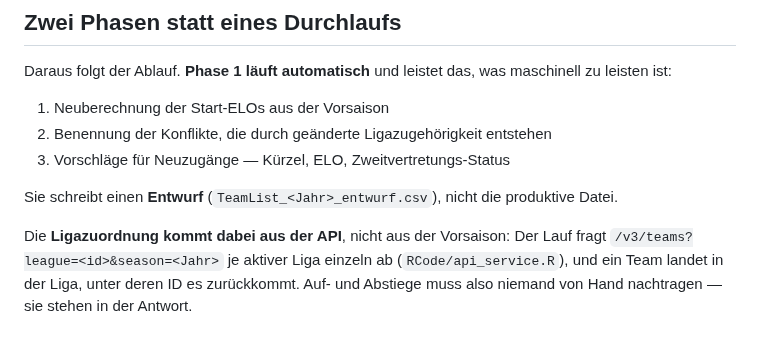
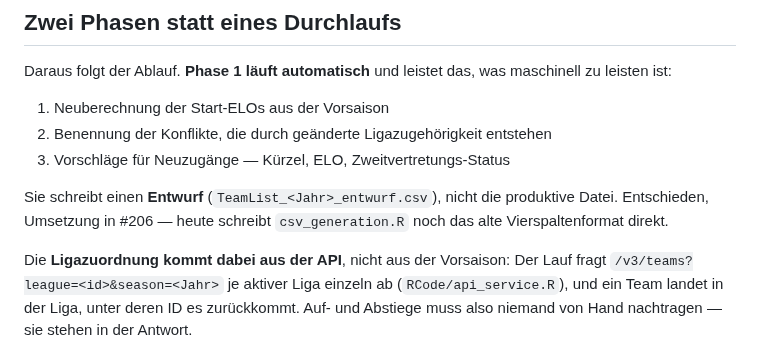
Before and after one commit to chrisschwer/League-Simulator-Update, a Markdown page: docs/adr/0007-teamlist-ist-gepflegtes-stammdatenblatt.md, the part around the change. GitHub-like rendering.

```diff
--- a/docs/adr/0007-teamlist-ist-gepflegtes-stammdatenblatt.md
+++ b/docs/adr/0007-teamlist-ist-gepflegtes-stammdatenblatt.md
@@ -50,7 +50,8 @@ maschinell zu leisten ist:
 3. Vorschläge für Neuzugänge — Kürzel, ELO, Zweitvertretungs-Status
 
 Sie schreibt einen **Entwurf** (`TeamList_<Jahr>_entwurf.csv`), nicht die
-produktive Datei.
+produktive Datei. Entschieden, Umsetzung in #206 — heute schreibt
+`csv_generation.R` noch das alte Vierspaltenformat direkt.
 
 Die **Ligazuordnung kommt dabei aus der API**, nicht aus der Vorsaison: Der
 Lauf fragt `/v3/teams?league=<id>&season=<Jahr>` je aktiver Liga einzeln ab
```
Also changed, not shown: CONTEXT.md (+2 -2 lines), docs/adr/0008-zweitvertretungs-malus-nach-55b-nr-3-1.md (+3 -0 lines).
